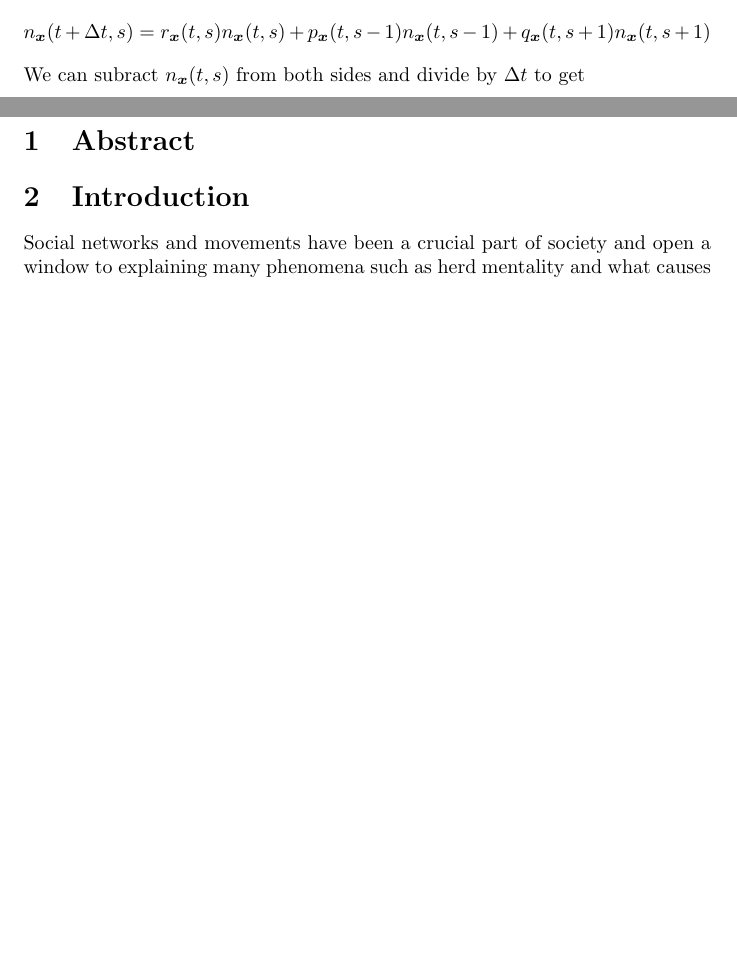
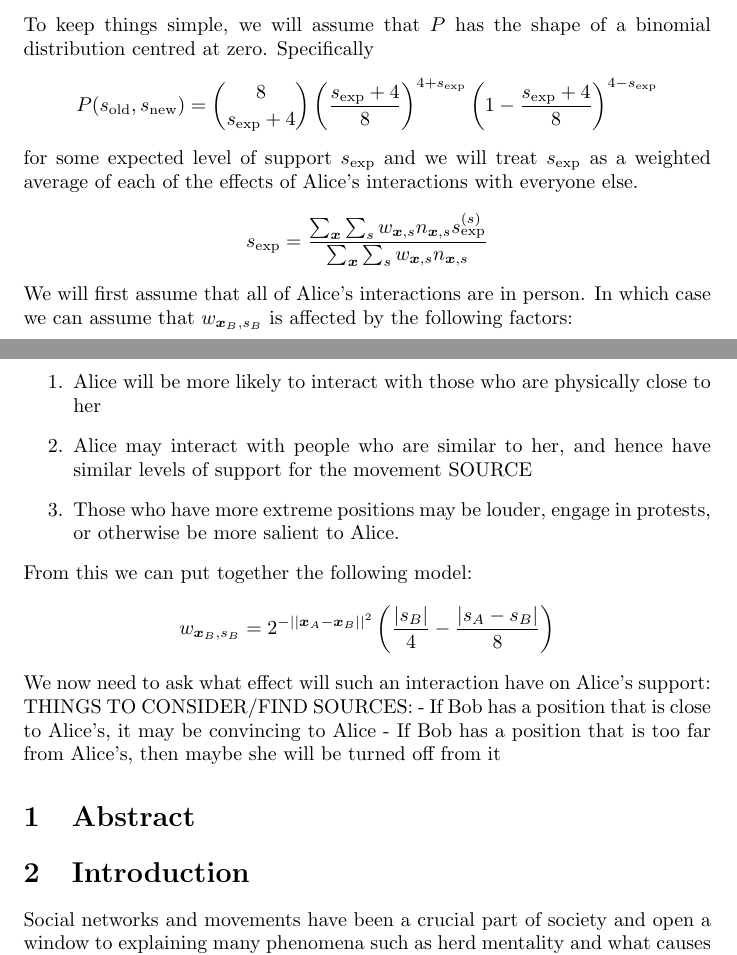
Before and after one commit to cicilapetitesorciere/Social-Movements-Report, a LaTeX document (report.tex): two parts of pages 1 and 2 of 8 before the commit and two parts of pages 2 and 3 of 9 after it, joined at a grey line, cut at the place of the change, the shorter picture padded with empty space. Compiled offline with pdfLaTeX.

Commit message:
Final push on new model before deleting it (sorry idk how to do branches on overleaf)

```diff
--- a/report.tex
+++ b/report.tex
@@ -31,4 +31,3 @@
         \item $s=-3$: Strong opposition
         \item $s=-4$: Extremist-level opposition
     \end{itemize}
-    Let $p$ be the probability that a given person's level of support for the movement increases, let $q$ be the probability that a given person's level of support for the movement decreases, and let $r$ represent the probability that a given person's level of support does not change. Since these are the probabilities of mutually exclusive events, $p$, $q$ and $r$ must be modelled such that they are all non-negative and $p+q+r=1$. From this we can build the following model using $n_{\bm x}(t,s)$ to represent the number of people who occupy a given position in $(\bm x, t, s)$-space:
@@ -35,5 +38,4 @@
     \[
-        n_{\bm x}(t+\Delta t, s)=r_{\bm x}(t, s)n_{\bm x}(t, s)+p_{\bm x}(t, s-1)n_{\bm x}(t, s-1)+q_{\bm x}(t, s+1)n_{\bm x}(t, s+1)
+        \sum_{\snew=-4}^4 P(\sold,\snew,t)=1
     \]
-    We can subract $n_{\bm x}(t,s)$ from both sides and divide by $\Delta t$ to get
 
@@ -40,3 +64,27 @@
+    \subsection{Modelling $P$}
+    \newcommand{\sexp}{s_{\text{exp}}}
+    To keep things simple, we will assume that $P$ has the shape of a binomial distribution centred at zero. Specifically
+    \[
+        P(\sold,\snew)=\binom 8 {\sexp+4} \left(\frac{\sexp+4} 8\right)^{4+\sexp}\left(1-\frac {\sexp+4} 8\right)^{4-\sexp}
+    \]
+    for some expected level of support $\sexp$ and we will treat $\sexp$ as a weighted average of each of the effects of Alice's interactions with everyone else.
+    \[
+        \sexp = \frac{\sum_{\bm x} \sum_s w_{\bm x,s}n_{\bm x, s} \sexp^{(s)}}{\sum_{\bm x}\sum_s w_{\bm x,s}n_{\bm x, s}}
+    \]
+    We will first assume that all of Alice's interactions are in person. In which case we can assume that $w_{\bm x_B, s_B}$ is affected by the following factors:
+    \begin{enumerate}
+        \item Alice will be more likely to interact with those who are physically close to her
+        \item Alice may interact with people who are similar to her, and hence have similar levels of support for the movement SOURCE
+        \item Those who have more extreme positions may be louder, engage in protests, or otherwise be more salient to Alice.
+    \end{enumerate}
+    From this we can put together the following model:
+    \[
+        w_{\bm x_B, s_B}=2^{-||\bm x_A-\bm x_B||^2} \left(\frac{|s_B|} 4-\frac {|s_A-s_B|} 8\right)
+    \]
+    We now need to ask what effect will such an interaction have on Alice's support:
+    THINGS TO CONSIDER/FIND SOURCES:
+    - If Bob has a position that is close to Alice's, it may be convincing to Alice
+    - If Bob has a position that is too far from Alice's, then maybe she will be turned off from it
 
     \section{Abstract}
     \section{Introduction}
```
Also changed, not shown: report.tex (27 more changed lines).
